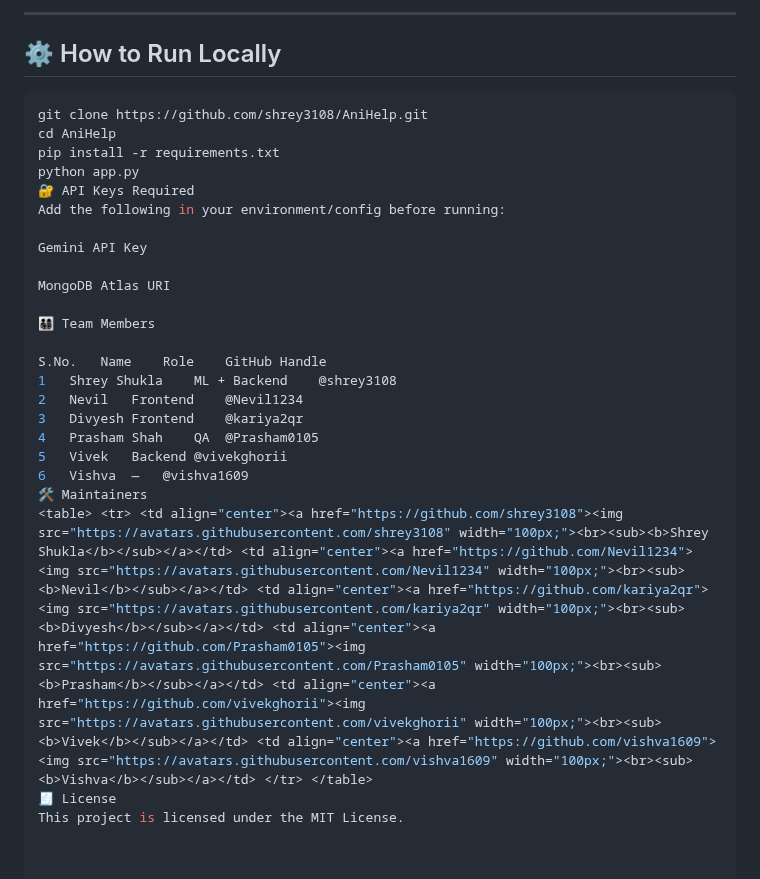
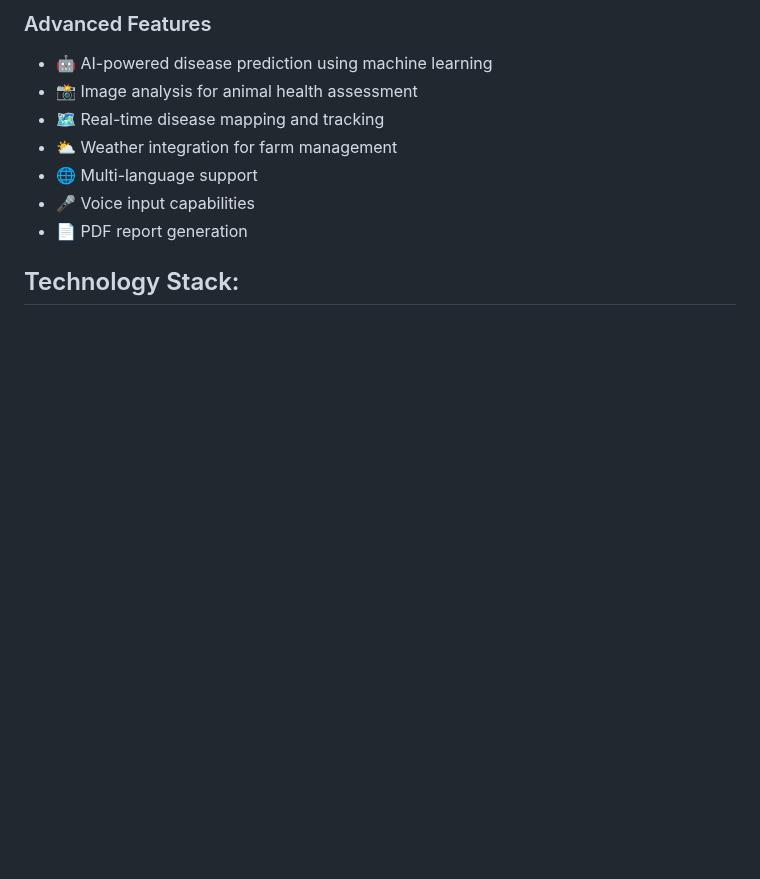
Before and after one commit to shrey3108/newassistant, a Markdown page: README.md, the part around one of its changes. GitHub-like rendering; blank space fills up the shorter version.

````diff
--- a/README.md
+++ b/README.md
@@ -45,32 +25,12 @@ Build an application to digitize and centralize veterinary records, allow diseas
----
-
-## ⚙️ How to Run Locally
-
-```bash
-git clone https://github.com/shrey3108/AniHelp.git
-cd AniHelp
-pip install -r requirements.txt
-python app.py
-🔐 API Keys Required
-Add the following in your environment/config before running:
-
-Gemini API Key
-
-MongoDB Atlas URI
-
-👨‍👩‍👧‍👦 Team Members
-
-S.No.	Name	Role	GitHub Handle
-1	Shrey Shukla	ML + Backend	@shrey3108
-2	Nevil	Frontend	@Nevil1234
-3	Divyesh	Frontend	@kariya2qr
-4	Prasham Shah	QA	@Prasham0105
-5	Vivek	Backend	@vivekghorii
-6	Vishva	—	@vishva1609
-🛠 Maintainers
-<table> <tr> <td align="center"><a href="https://github.com/shrey3108"><img src="https://avatars.githubusercontent.com/shrey3108" width="100px;"><br><sub><b>Shrey Shukla</b></sub></a></td> <td align="center"><a href="https://github.com/Nevil1234"><img src="https://avatars.githubusercontent.com/Nevil1234" width="100px;"><br><sub><b>Nevil</b></sub></a></td> <td align="center"><a href="https://github.com/kariya2qr"><img src="https://avatars.githubusercontent.com/kariya2qr" width="100px;"><br><sub><b>Divyesh</b></sub></a></td> <td align="center"><a href="https://github.com/Prasham0105"><img src="https://avatars.githubusercontent.com/Prasham0105" width="100px;"><br><sub><b>Prasham</b></sub></a></td> <td align="center"><a href="https://github.com/vivekghorii"><img src="https://avatars.githubusercontent.com/vivekghorii" width="100px;"><br><sub><b>Vivek</b></sub></a></td> <td align="center"><a href="https://github.com/vishva1609"><img src="https://avatars.githubusercontent.com/vishva1609" width="100px;"><br><sub><b>Vishva</b></sub></a></td> </tr> </table>
-🧾 License
-This project is licensed under the MIT License.
+### Advanced Features
+- 🤖 AI-powered disease prediction using machine learning
+- 📸 Image analysis for animal health assessment
+- 🗺️ Real-time disease mapping and tracking
+- ⛅ Weather integration for farm management
+- 🌐 Multi-language support
+- 🎤 Voice input capabilities
+- 📄 PDF report generation
 
 
+## Technology Stack:
 
````
Also changed, not shown: other parts of README.md (+135 -43 lines).
